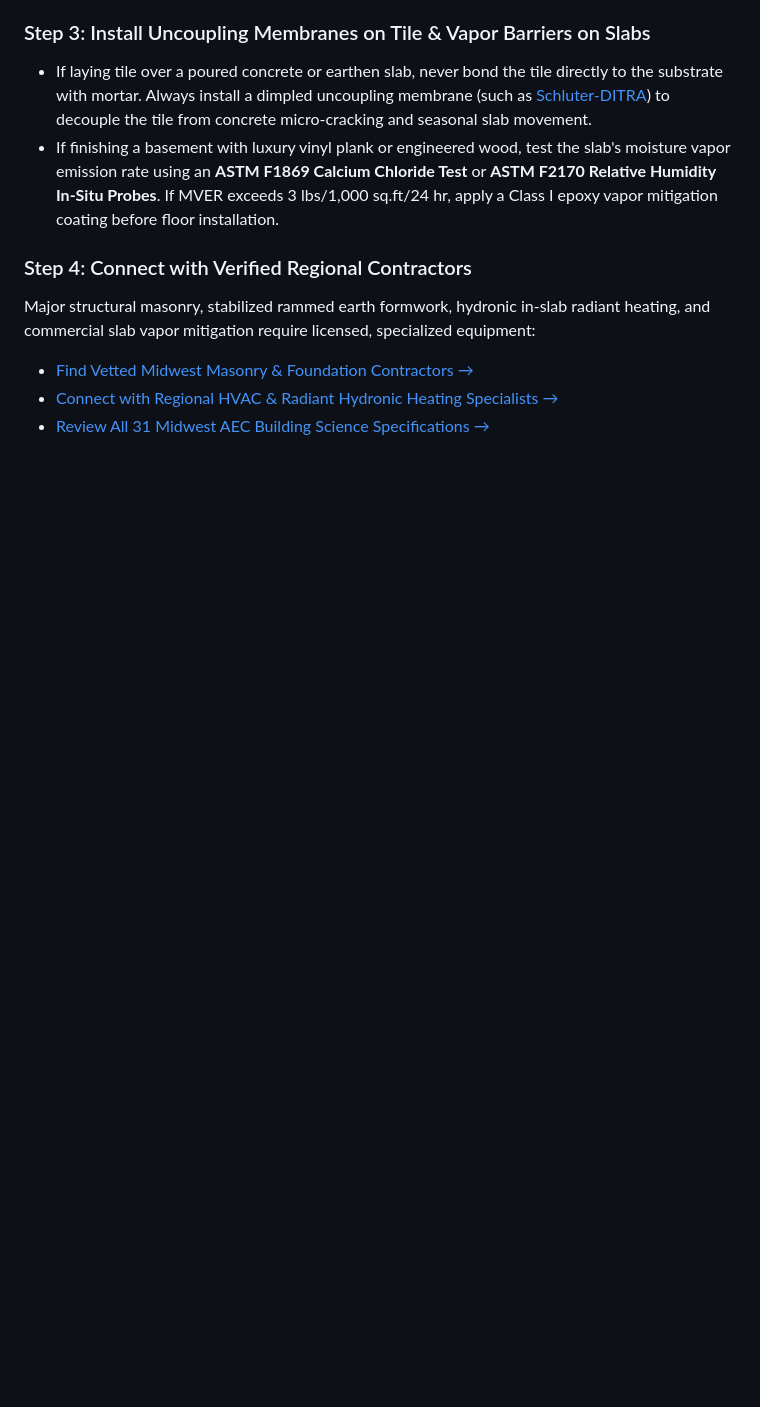
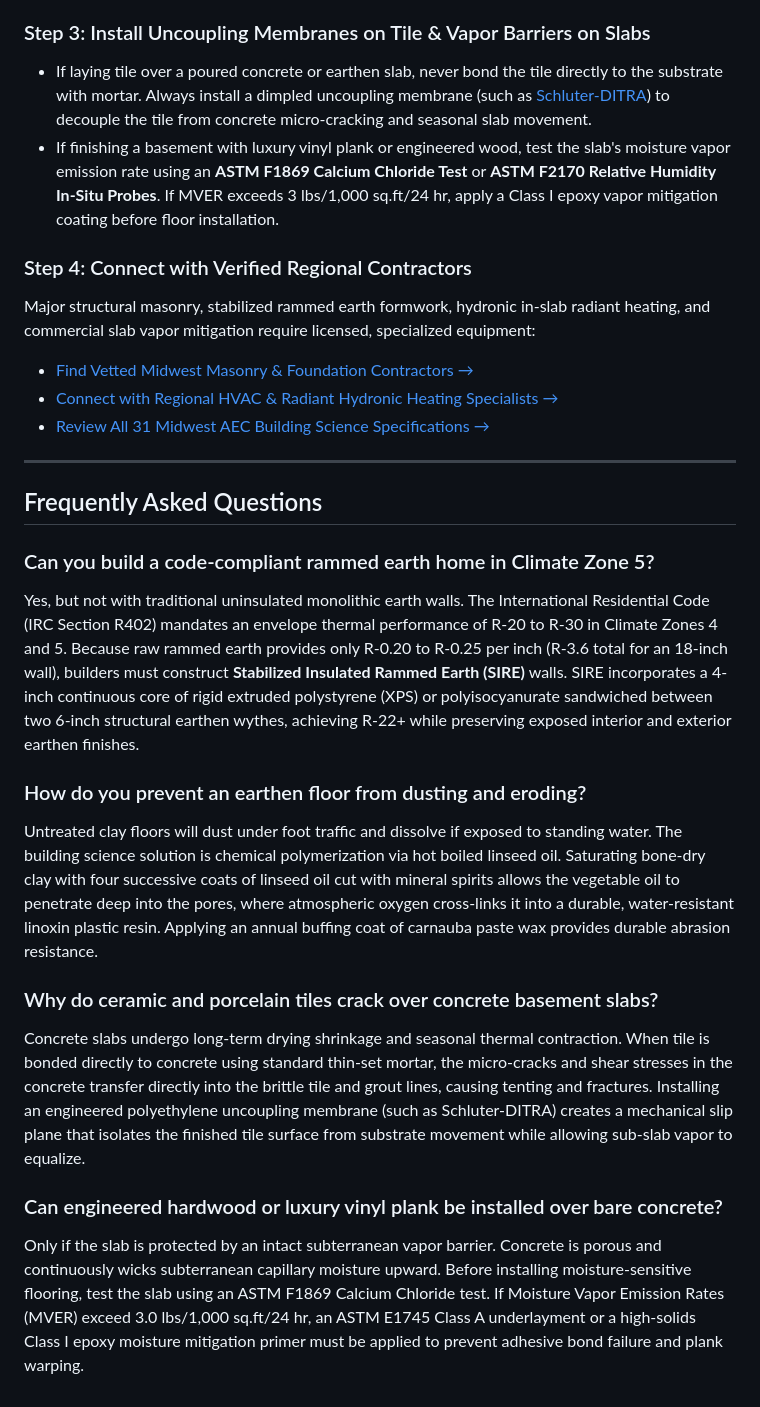
Before and after one commit to DySkills/midwestaec, a Markdown page: content/backlog/rammed-earth-midwest-flooring.md, the part around the change. GitHub-like rendering; blank space fills up the shorter version.

Commit message:
Enhance Monday backlog specification with target FAQ section for search rich snippets

```diff
--- a/content/backlog/rammed-earth-midwest-flooring.md
+++ b/content/backlog/rammed-earth-midwest-flooring.md
@@ -245,3 +245,19 @@ Major structural masonry, stabilized rammed earth formwork, hydronic in-slab rad
 * [Find Vetted Midwest Masonry & Foundation Contractors &rarr;](../browse.html?cat=water-barriers)
 * [Connect with Regional HVAC & Radiant Hydronic Heating Specialists &rarr;](../browse.html?cat=hvac)
 * [Review All 31 Midwest AEC Building Science Specifications &rarr;](../browse.html?cat=all)
+
+---
+
+## Frequently Asked Questions
+
+### Can you build a code-compliant rammed earth home in Climate Zone 5?
+Yes, but not with traditional uninsulated monolithic earth walls. The International Residential Code (IRC Section R402) mandates an envelope thermal performance of R-20 to R-30 in Climate Zones 4 and 5. Because raw rammed earth provides only R-0.20 to R-0.25 per inch (R-3.6 total for an 18-inch wall), builders must construct **Stabilized Insulated Rammed Earth (SIRE)** walls. SIRE incorporates a 4-inch continuous core of rigid extruded polystyrene (XPS) or polyisocyanurate sandwiched between two 6-inch structural earthen wythes, achieving R-22+ while preserving exposed interior and exterior earthen finishes.
+
+### How do you prevent an earthen floor from dusting and eroding?
+Untreated clay floors will dust under foot traffic and dissolve if exposed to standing water. The building science solution is chemical polymerization via hot boiled linseed oil. Saturating bone-dry clay with four successive coats of linseed oil cut with mineral spirits allows the vegetable oil to penetrate deep into the pores, where atmospheric oxygen cross-links it into a durable, water-resistant linoxin plastic resin. Applying an annual buffing coat of carnauba paste wax provides durable abrasion resistance.
+
+### Why do ceramic and porcelain tiles crack over concrete basement slabs?
+Concrete slabs undergo long-term drying shrinkage and seasonal thermal contraction. When tile is bonded directly to concrete using standard thin-set mortar, the micro-cracks and shear stresses in the concrete transfer directly into the brittle tile and grout lines, causing tenting and fractures. Installing an engineered polyethylene uncoupling membrane (such as Schluter-DITRA) creates a mechanical slip plane that isolates the finished tile surface from substrate movement while allowing sub-slab vapor to equalize.
+
+### Can engineered hardwood or luxury vinyl plank be installed over bare concrete?
+Only if the slab is protected by an intact subterranean vapor barrier. Concrete is porous and continuously wicks subterranean capillary moisture upward. Before installing moisture-sensitive flooring, test the slab using an ASTM F1869 Calcium Chloride test. If Moisture Vapor Emission Rates (MVER) exceed 3.0 lbs/1,000 sq.ft/24 hr, an ASTM E1745 Class A underlayment or a high-solids Class I epoxy moisture mitigation primer must be applied to prevent adhesive bond failure and plank warping.
```
